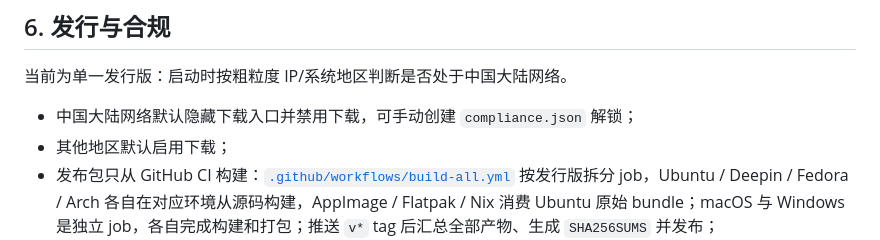
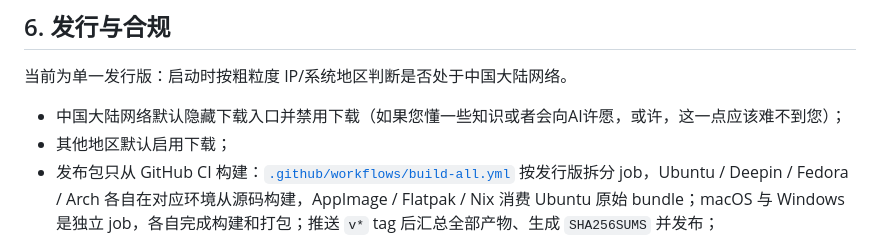
Before and after one commit to ArchoeraC/ArchoeraCX, a Markdown page: docs/12-build-and-test.md, the part around the change. Drawn GitHub-style.

Commit message:
Update download restrictions explanation for China
Clarify the download restrictions for users in mainland China and mention the potential for AI assistance.

```diff
--- a/docs/12-build-and-test.md
+++ b/docs/12-build-and-test.md
@@ -231,7 +231,7 @@ logs/account.log              脱敏的账户诊断日志
 
 当前为单一发行版：启动时按粗粒度 IP/系统地区判断是否处于中国大陆网络。
 
-- 中国大陆网络默认隐藏下载入口并禁用下载，可手动创建 `compliance.json` 解锁；
+- 中国大陆网络默认隐藏下载入口并禁用下载（如果您懂一些知识或者会向AI许愿，或许，这一点应该难不到您）；
 - 其他地区默认启用下载；
 - 发布包只从 GitHub CI 构建：[`.github/workflows/build-all.yml`](../.github/workflows/build-all.yml) 按发行版拆分 job，Ubuntu / Deepin / Fedora / Arch 各自在对应环境从源码构建，AppImage / Flatpak / Nix 消费 Ubuntu 原始 bundle；macOS 与 Windows 是独立 job，各自完成构建和打包；推送 `v*` tag 后汇总全部产物、生成 `SHA256SUMS` 并发布；
 - 构建期凭据只通过 CI secret / MSBuild 属性注入，不进入仓库；当前注入的是 Microsoft client ID。tag 构建会校验 secret 的 GUID 形状，并在打包前用 `system.identity` 断言编译期 id 已生效且为官方 id；
```
